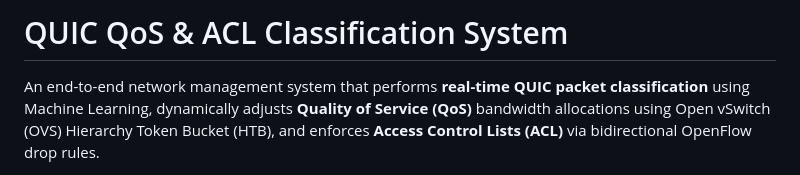
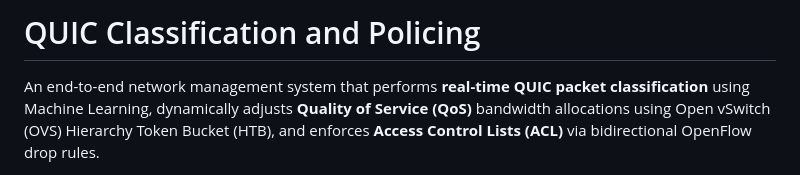
Before and after one commit to SuvidhJ/QUIC_Identification_and_Policing_HPE_CPP, a Markdown page: README.md, the part around the change. Rendered like a GitHub page.

```diff
--- a/README.md
+++ b/README.md
@@ -1,4 +1,4 @@
-# QUIC QoS & ACL Classification System
+# QUIC Classification and Policing
 
 An end-to-end network management system that performs **real-time QUIC packet classification** using Machine Learning, dynamically adjusts **Quality of Service (QoS)** bandwidth allocations using Open vSwitch (OVS) Hierarchy Token Bucket (HTB), and enforces **Access Control Lists (ACL)** via bidirectional OpenFlow drop rules.
 
```
